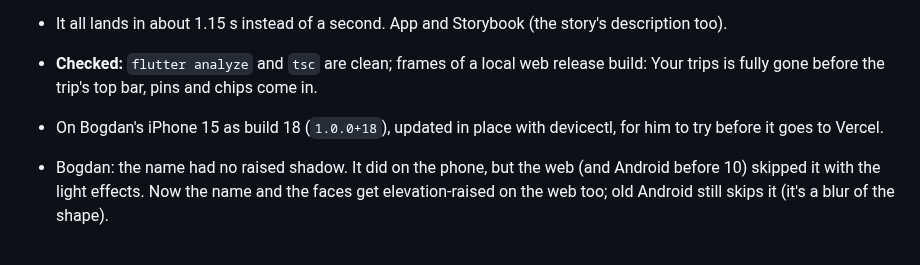
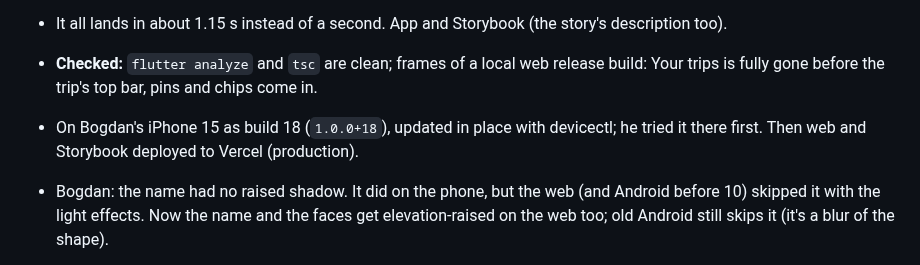
Before and after one commit to bogstebole/tripup, a Markdown page: VERSIONS.md, the part around the change. Drawn GitHub-style.

Commit message:
1.89 on Vercel after the iPhone check
Co-Authored-By: Claude Opus 5.5 <noreply@anthropic.com>

```diff
--- a/VERSIONS.md
+++ b/VERSIONS.md
@@ -660,7 +660,7 @@ Bogdan's notes on the poll card: wider, a bar under each choice, who voted for w
 - Since 1.81 the trip's entrance started with the tap: its pins and first control came in at 220 ms, while Your trips' parts were leaving until 620 ms (13 parts since the pill and the sticky header). Now the entrance starts when the last part has gone: its clock starts 400 ms in, so with its own open-delay-ms the first pin and control arrive at 620. The map's zoom still starts with the tap. Back is as it was.
 - It all lands in about 1.15 s instead of a second. App and Storybook (the story's description too).
 - **Checked:** `flutter analyze` and `tsc` are clean; frames of a local web release build: Your trips is fully gone before the trip's top bar, pins and chips come in.
-- On Bogdan's iPhone 15 as build 18 (`1.0.0+18`), updated in place with devicectl, for him to try before it goes to Vercel.
+- On Bogdan's iPhone 15 as build 18 (`1.0.0+18`), updated in place with devicectl; he tried it there first. Then web and Storybook deployed to Vercel (production).
 
 - Bogdan: the name had no raised shadow. It did on the phone, but the web (and Android before 10) skipped it with the light effects. Now the name and the faces get elevation-raised on the web too; old Android still skips it (it's a blur of the shape).
 - Happening now is lifted by elevation-raised as well (a box shadow, so everywhere). Still plain `bg/default` with no inset, so it doesn't read as a button.
```
